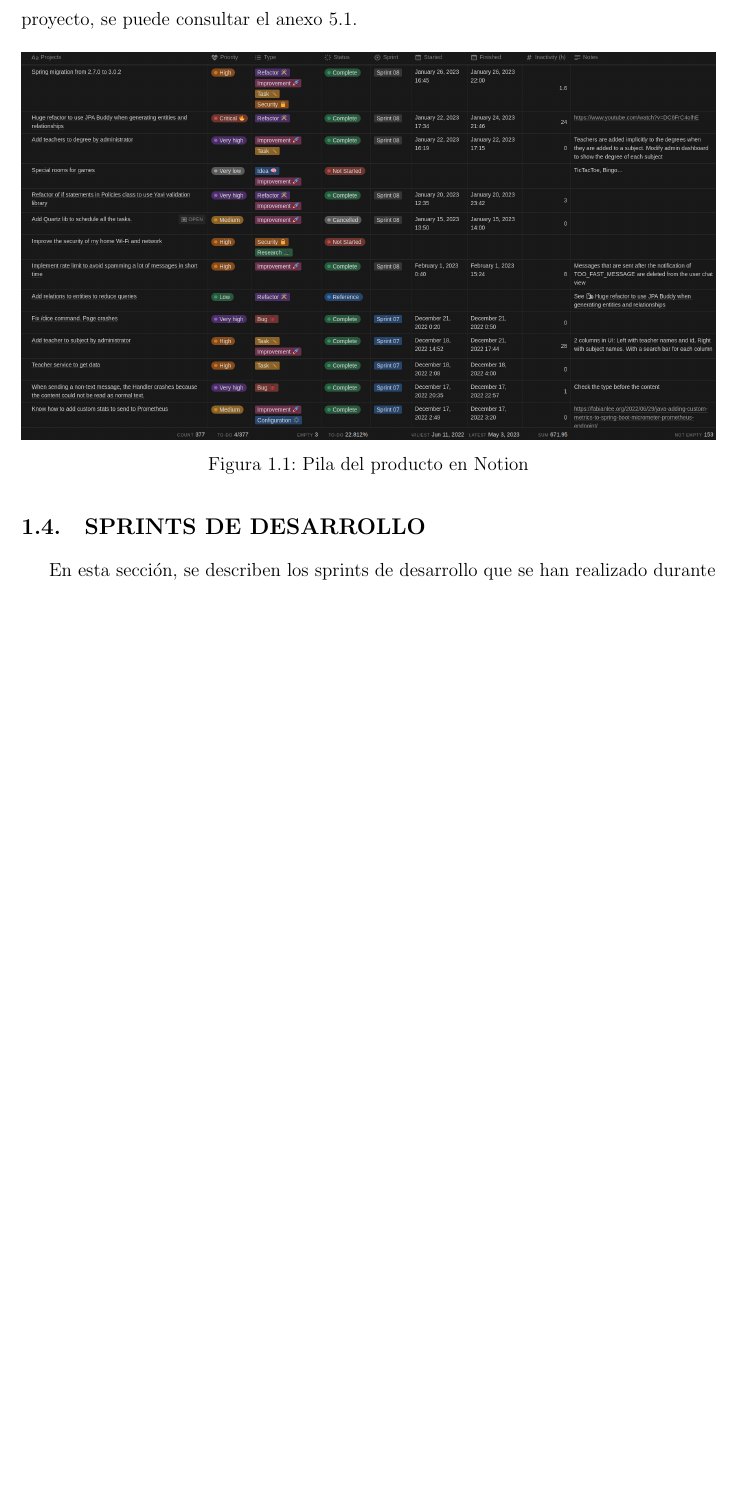
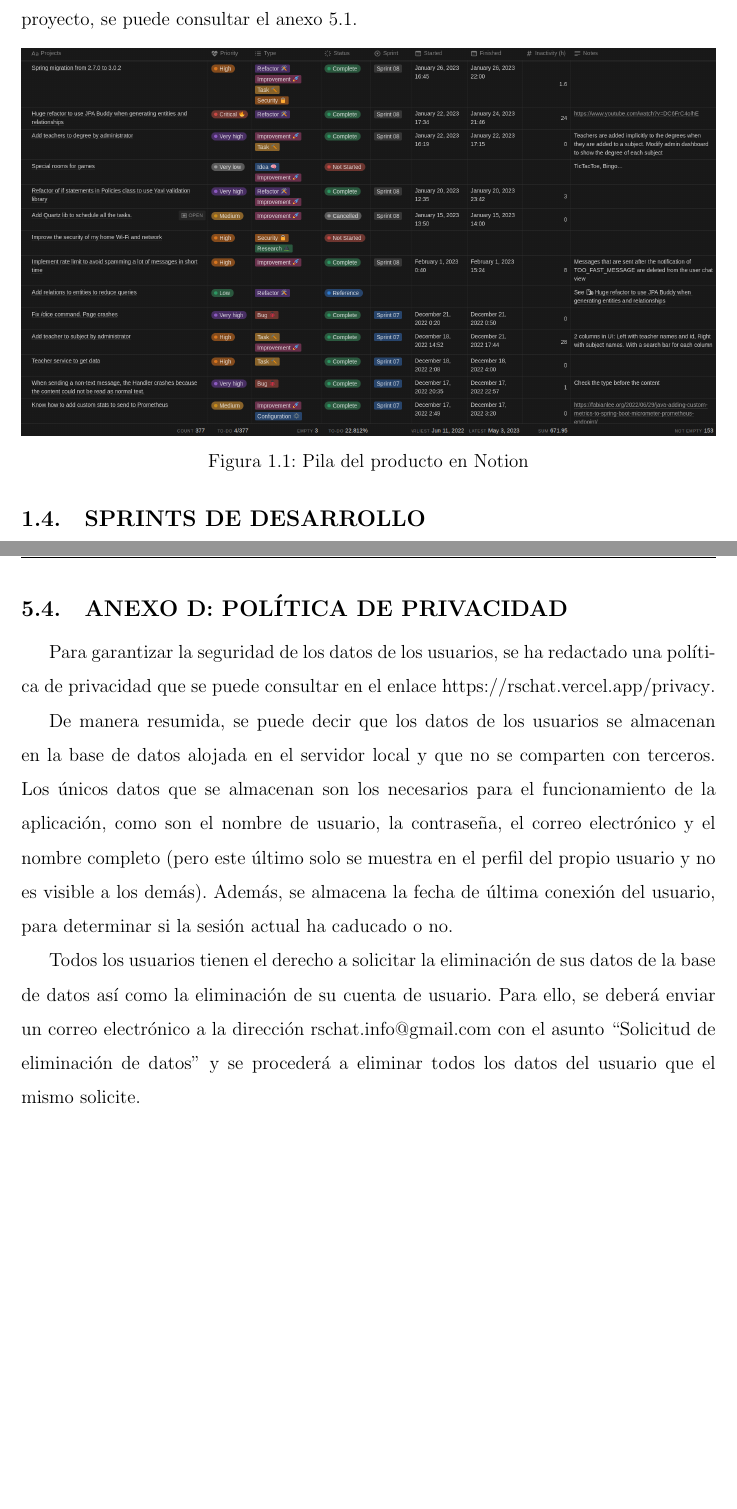
Before and after one commit to scastd00/rs-chat-documentation, a LaTeX document (src/main.tex, which reads src/chapters/anexos.tex, src/chapters/scrum/sprints/sprints_index.tex): part of page 12 of 99 before the commit and two parts of pages 12 and 98 of 100 after it, the two joined at a grey line, cut so that both start at the same text, the shorter picture padded with empty space. Compiled offline with pdfLaTeX.

```diff
--- a/src/chapters/anexos.tex
+++ b/src/chapters/anexos.tex
@@ -41,3 +41,20 @@
 \includepdf[pages=-]{anexos/TodosLosSprints.pdf}
 
 % ----------------------------------------------------------------------------------------------- %
+
+\sect{Anexo D: Política de privacidad}{anexoD}
+\label{anx:politica-privacidad-proteccion-datos}
+
+Para garantizar la seguridad de los datos de los usuarios, se ha redactado una política de privacidad
+que se puede consultar en el enlace \href{https://rschat.vercel.app/privacy}{https://rschat.vercel.app/privacy}.
+
+De manera resumida, se puede decir que los datos de los usuarios se almacenan en la base de datos alojada en el
+servidor local y que no se comparten con terceros.\ Los únicos datos que se almacenan son los necesarios para el
+funcionamiento de la aplicación, como son el nombre de usuario, la contraseña, el correo electrónico y el nombre
+completo (pero este último solo se muestra en el perfil del propio usuario y no es visible a los demás).\ Además, se
+almacena la fecha de última conexión del usuario, para determinar si la sesión actual ha caducado o no.
+
+Todos los usuarios tienen el derecho a solicitar la eliminación de sus datos de la base de datos así como
+la eliminación de su cuenta de usuario.\ Para ello, se deberá enviar un correo electrónico a la dirección
+\href{mailto:rschat.info@gmail.com}{rschat.info@gmail.com} con el asunto ``Solicitud de eliminación de datos'' y se
+procederá a eliminar todos los datos del usuario que el mismo solicite.
--- a/src/chapters/scrum/sprints/sprints_index.tex
+++ b/src/chapters/scrum/sprints/sprints_index.tex
@@ -1,3 +1 @@
 \sect{Sprints de desarrollo}{sprints-desarrollo}
-
-En esta sección, se describen los sprints de desarrollo que se han realizado durante el proyecto.\ Para cada uno de
```
Also changed, not shown: src/chapters/gestion_sw/alcance.tex (+3 -4 lines), src/chapters/gestion_sw/planificacion.tex (+22 -1 lines), src/chapters/scrum/sprints/sprints_index.tex (24 more changed lines), 1 other file.
